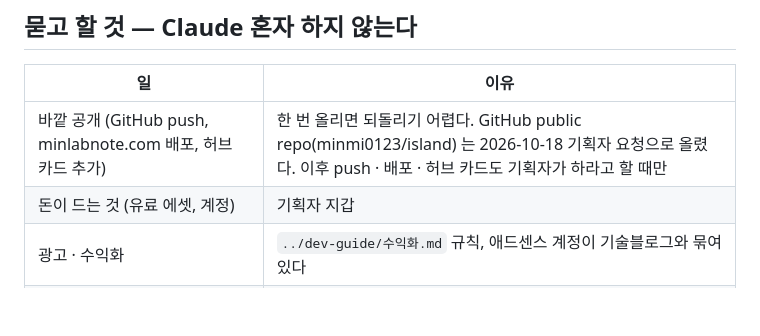
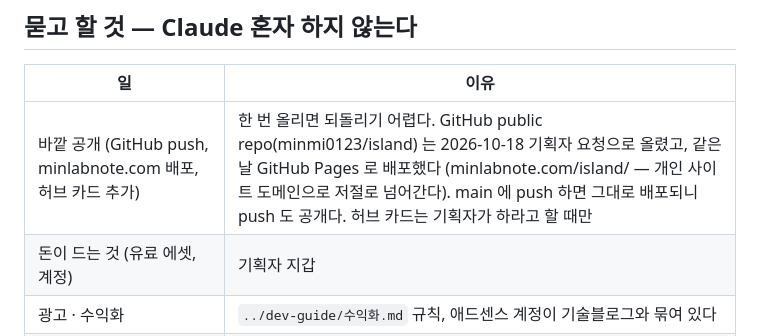
Before and after one commit to minmi0123/island, a Markdown page: 기획.md, the part around the change. Drawn GitHub-style; blank space fills up the shorter version.

Commit message:
기획: GitHub Pages 배포 기록

```diff
--- a/기획.md
+++ b/기획.md
@@ -14,7 +14,7 @@ AI: 이 게임은 기획 · 개발 · 리팩토링을 Claude 가 맡는다 (2026
 
 | 일 | 이유 |
 |---|---|
-| 바깥 공개 (GitHub push, minlabnote.com 배포, 허브 카드 추가) | 한 번 올리면 되돌리기 어렵다. GitHub public repo(minmi0123/island) 는 2026-10-18 기획자 요청으로 올렸다. 이후 push · 배포 · 허브 카드도 기획자가 하라고 할 때만 |
+| 바깥 공개 (GitHub push, minlabnote.com 배포, 허브 카드 추가) | 한 번 올리면 되돌리기 어렵다. GitHub public repo(minmi0123/island) 는 2026-10-18 기획자 요청으로 올렸고, 같은 날 GitHub Pages 로 배포했다 (minlabnote.com/island/ — 개인 사이트 도메인으로 저절로 넘어간다). main 에 push 하면 그대로 배포되니 push 도 공개다. 허브 카드는 기획자가 하라고 할 때만 |
 | 돈이 드는 것 (유료 에셋, 계정) | 기획자 지갑 |
 | 광고 · 수익화 | `../dev-guide/수익화.md` 규칙, 애드센스 계정이 기술블로그와 묶여 있다 |
 | 외부 에셋 · 폰트 · 사운드 | 라이선스. 지금은 외부 자원 0 이다 (그림은 전부 코드 도트) |
```
